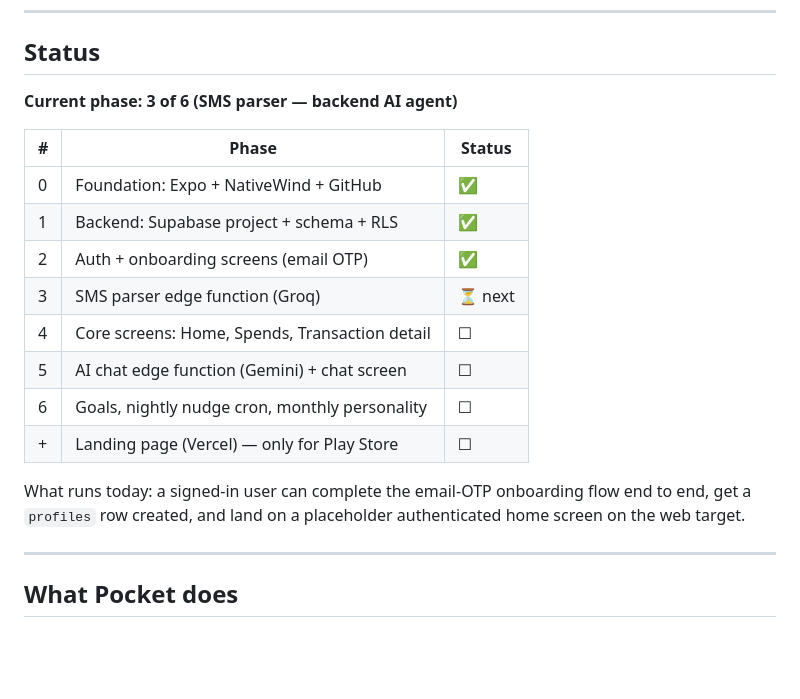
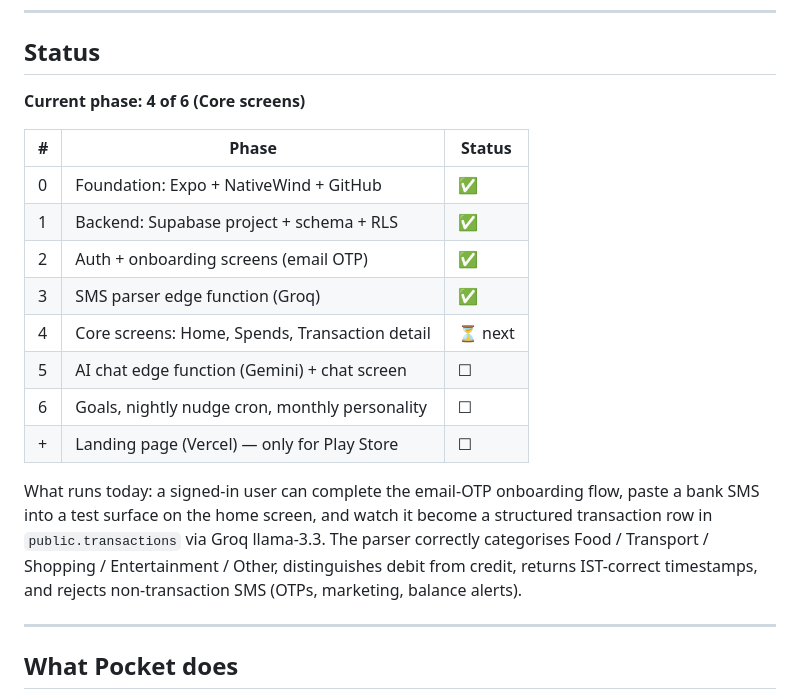
Before and after one commit to Nidhi-2001/Pocket, a Markdown page: README.md, the part around the change. Drawn GitHub-style; blank space fills up the shorter version.

Commit message:
docs: bump Phase 3 to done in README and AGENTS.md status tables
Co-Authored-By: Claude Opus 4.7 (1M context) <noreply@anthropic.com>

```diff
--- a/README.md
+++ b/README.md
@@ -29,22 +29,25 @@ but the roadmap below is the source of truth for direction.
 
 ## Status
 
-**Current phase: 3 of 6 (SMS parser — backend AI agent)**
+**Current phase: 4 of 6 (Core screens)**
 
 | # | Phase                                            | Status |
 | - | ------------------------------------------------ | ------ |
 | 0 | Foundation: Expo + NativeWind + GitHub           | ✅      |
 | 1 | Backend: Supabase project + schema + RLS         | ✅      |
 | 2 | Auth + onboarding screens (email OTP)            | ✅      |
-| 3 | SMS parser edge function (Groq)                  | ⏳ next |
-| 4 | Core screens: Home, Spends, Transaction detail   | ☐      |
+| 3 | SMS parser edge function (Groq)                  | ✅      |
+| 4 | Core screens: Home, Spends, Transaction detail   | ⏳ next |
 | 5 | AI chat edge function (Gemini) + chat screen     | ☐      |
 | 6 | Goals, nightly nudge cron, monthly personality   | ☐      |
 | + | Landing page (Vercel) — only for Play Store      | ☐      |
 
-What runs today: a signed-in user can complete the email-OTP onboarding flow
-end to end, get a `profiles` row created, and land on a placeholder authenticated
-home screen on the web target.
+What runs today: a signed-in user can complete the email-OTP onboarding flow,
+paste a bank SMS into a test surface on the home screen, and watch it become a
+structured transaction row in `public.transactions` via Groq llama-3.3. The
+parser correctly categorises Food / Transport / Shopping / Entertainment /
+Other, distinguishes debit from credit, returns IST-correct timestamps, and
+rejects non-transaction SMS (OTPs, marketing, balance alerts).
 
 ---
 
```
Also changed, not shown: AGENTS.md (+2 -2 lines).
